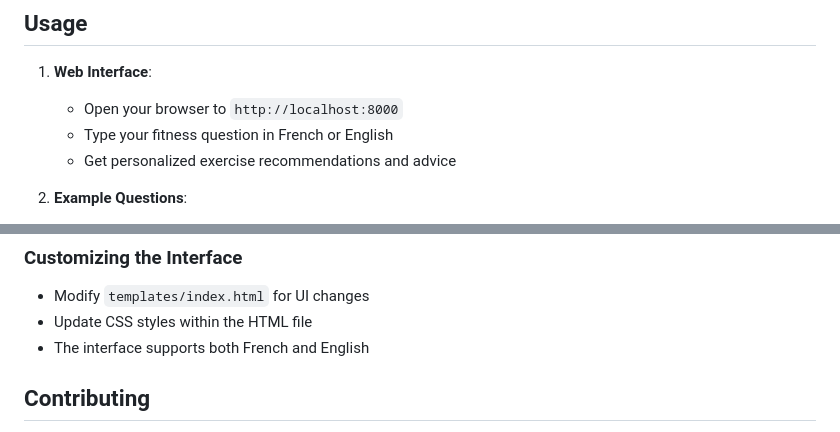
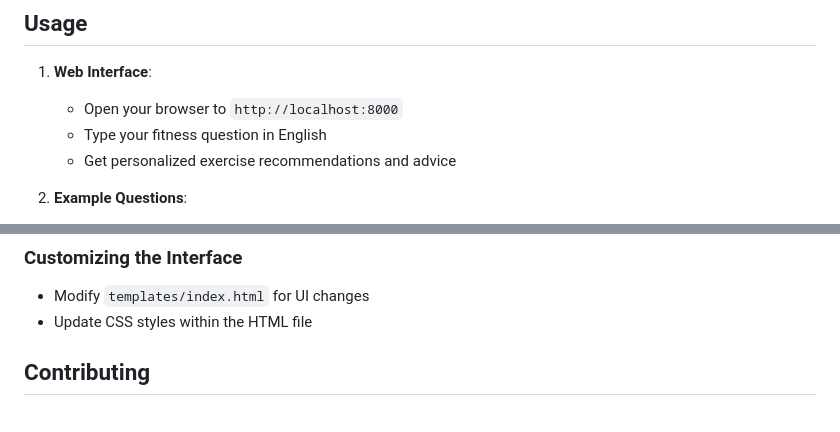
Before and after one commit to mouna199/fitness-assistant, a Markdown page: README.md, 2 parts joined by grey strips. Drawn GitHub-style.

```diff
--- a/README.md
+++ b/README.md
@@ -95,7 +95,7 @@ This will run a test query and display the results in the terminal.
 
 1. **Web Interface**:
    - Open your browser to `http://localhost:8000`
-   - Type your fitness question in French or English
+   - Type your fitness question in English
    - Get personalized exercise recommendations and advice
 
 2. **Example Questions**:
@@ -182,7 +182,6 @@ BACKEND = "qdrant"  # or "minsearch"
 
 - Modify `templates/index.html` for UI changes
 - Update CSS styles within the HTML file
-- The interface supports both French and English
 
 ## Contributing
 
```
